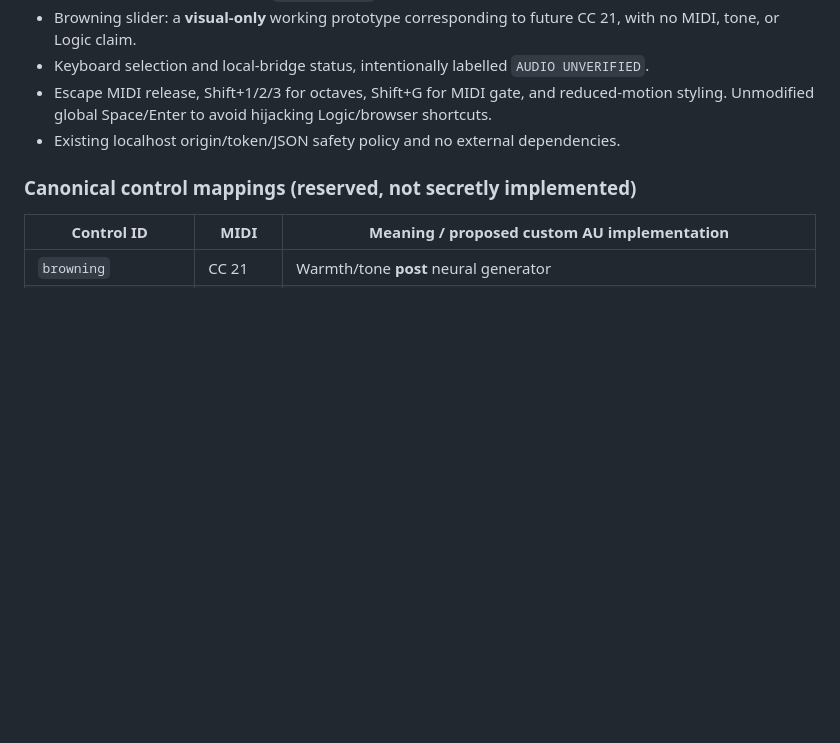
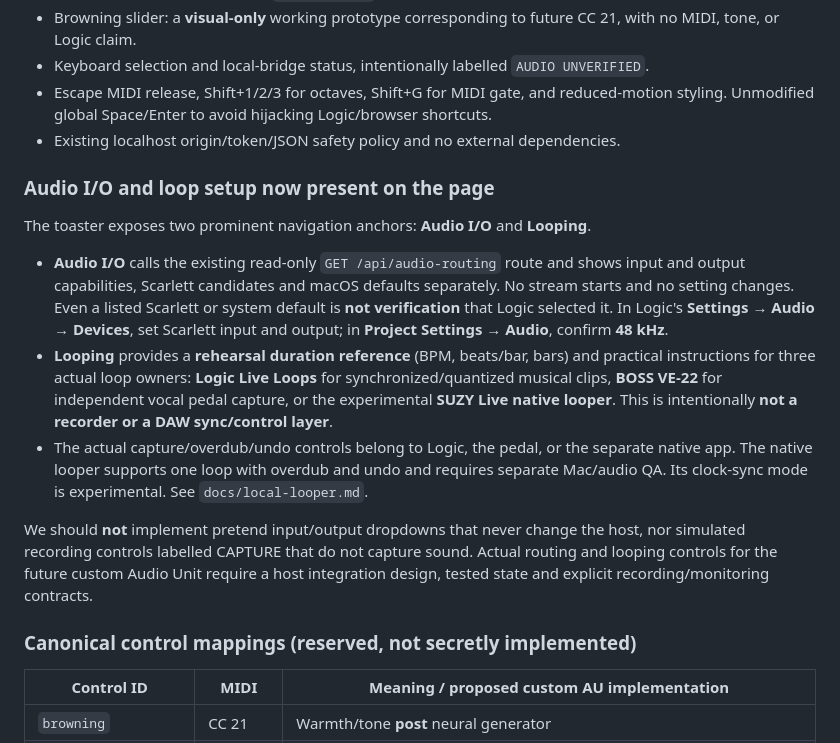
Before and after one commit to suzyeaston/suzy-ai, a Markdown page: docs/suzy-toaster-roadmap.md, the part around the change. Drawn GitHub-style; blank space fills up the shorter version.

Commit message:
docs(toaster): document discovered audio I/O and loop timing setup limits

```diff
--- a/docs/suzy-toaster-roadmap.md
+++ b/docs/suzy-toaster-roadmap.md
@@ -26,6 +26,16 @@ This PR follows the *Rehearsal and Future-Proofing Research: SUZY//AI, Magenta R
 - Keyboard selection and local-bridge status, intentionally labelled `AUDIO UNVERIFIED`.
 - Escape MIDI release, Shift+1/2/3 for octaves, Shift+G for MIDI gate, and reduced-motion styling. Unmodified global Space/Enter to avoid hijacking Logic/browser shortcuts.
 - Existing localhost origin/token/JSON safety policy and no external dependencies.
+
+### Audio I/O and loop setup now present on the page
+
+The toaster exposes two prominent navigation anchors: **Audio I/O** and **Looping**.
+
+- **Audio I/O** calls the existing read-only `GET /api/audio-routing` route and shows input and output capabilities, Scarlett candidates and macOS defaults separately. No stream starts and no setting changes. Even a listed Scarlett or system default is **not verification** that Logic selected it. In Logic's **Settings → Audio → Devices**, set Scarlett input and output; in **Project Settings → Audio**, confirm **48 kHz**.
+- **Looping** provides a **rehearsal duration reference** (BPM, beats/bar, bars) and practical instructions for three actual loop owners: **Logic Live Loops** for synchronized/quantized musical clips, **BOSS VE-22** for independent vocal pedal capture, or the experimental **SUZY Live native looper**. This is intentionally **not a recorder or a DAW sync/control layer**.
+- The actual capture/overdub/undo controls belong to Logic, the pedal, or the separate native app. The native looper supports one loop with overdub and undo and requires separate Mac/audio QA. Its clock-sync mode is experimental. See `docs/local-looper.md`.
+
+We should **not** implement pretend input/output dropdowns that never change the host, nor simulated recording controls labelled CAPTURE that do not capture sound. Actual routing and looping controls for the future custom Audio Unit require a host integration design, tested state and explicit recording/monitoring contracts.
 
 ### Canonical control mappings (reserved, not secretly implemented)
 
```
